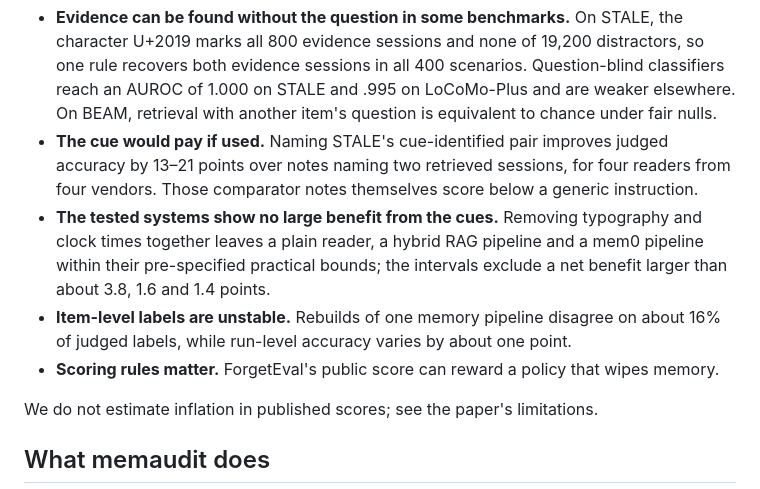
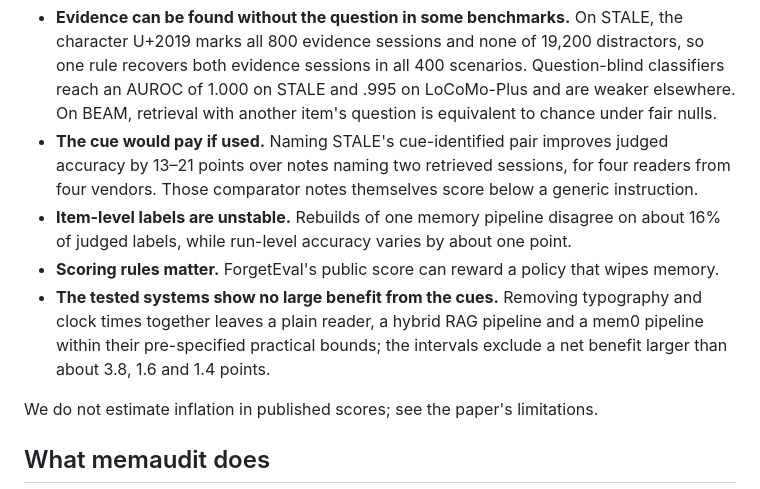
Before and after one commit to ozgurugurlu/memaudit, a Markdown page: README.md, the part around the change. Rendered like a GitHub page.

```diff
--- a/README.md
+++ b/README.md
@@ -34,12 +34,12 @@ From the accompanying paper ([PDF](paper/memaudit-paper.pdf), [Markdown](paper/p
 - **The cue would pay if used.** Naming STALE's cue-identified pair improves judged accuracy by 13–21 points over notes
   naming two retrieved sessions, for four readers from four vendors. Those comparator notes themselves score below a
   generic instruction.
+- **Item-level labels are unstable.** Rebuilds of one memory pipeline disagree on about 16% of judged labels, while
+  run-level accuracy varies by about one point.
+- **Scoring rules matter.** ForgetEval's public score can reward a policy that wipes memory.
 - **The tested systems show no large benefit from the cues.** Removing typography and clock times together leaves a
   plain reader, a hybrid RAG pipeline and a mem0 pipeline within their pre-specified practical bounds; the intervals
   exclude a net benefit larger than about 3.8, 1.6 and 1.4 points.
-- **Item-level labels are unstable.** Rebuilds of one memory pipeline disagree on about 16% of judged labels, while
-  run-level accuracy varies by about one point.
-- **Scoring rules matter.** ForgetEval's public score can reward a policy that wipes memory.
 
 We do not estimate inflation in published scores; see the paper's limitations.
 
```
Also changed, not shown: paper/appendix.md (+1 -1 lines), paper/paper.md (+28 -32 lines), paper/figures/fig0-question-chain.png, 3 other files.
